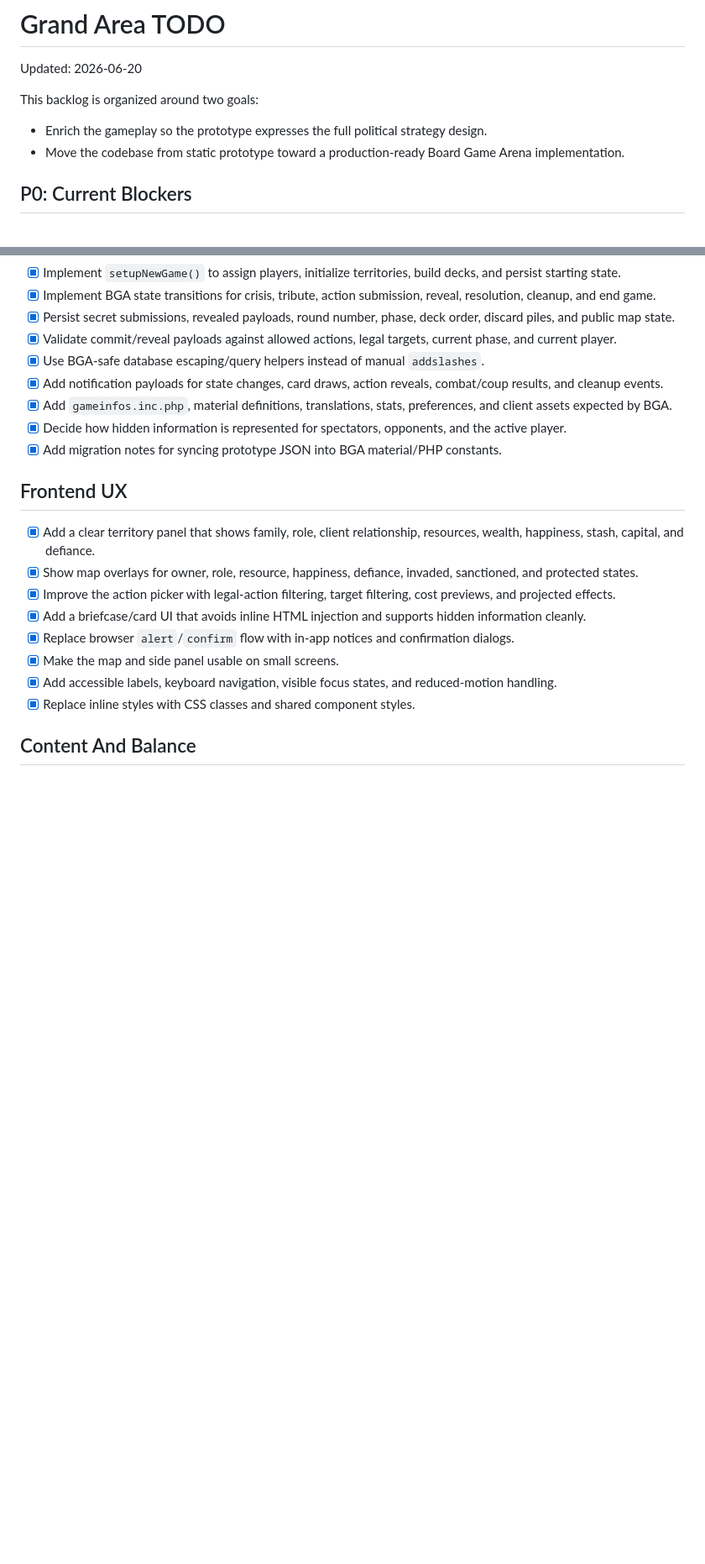
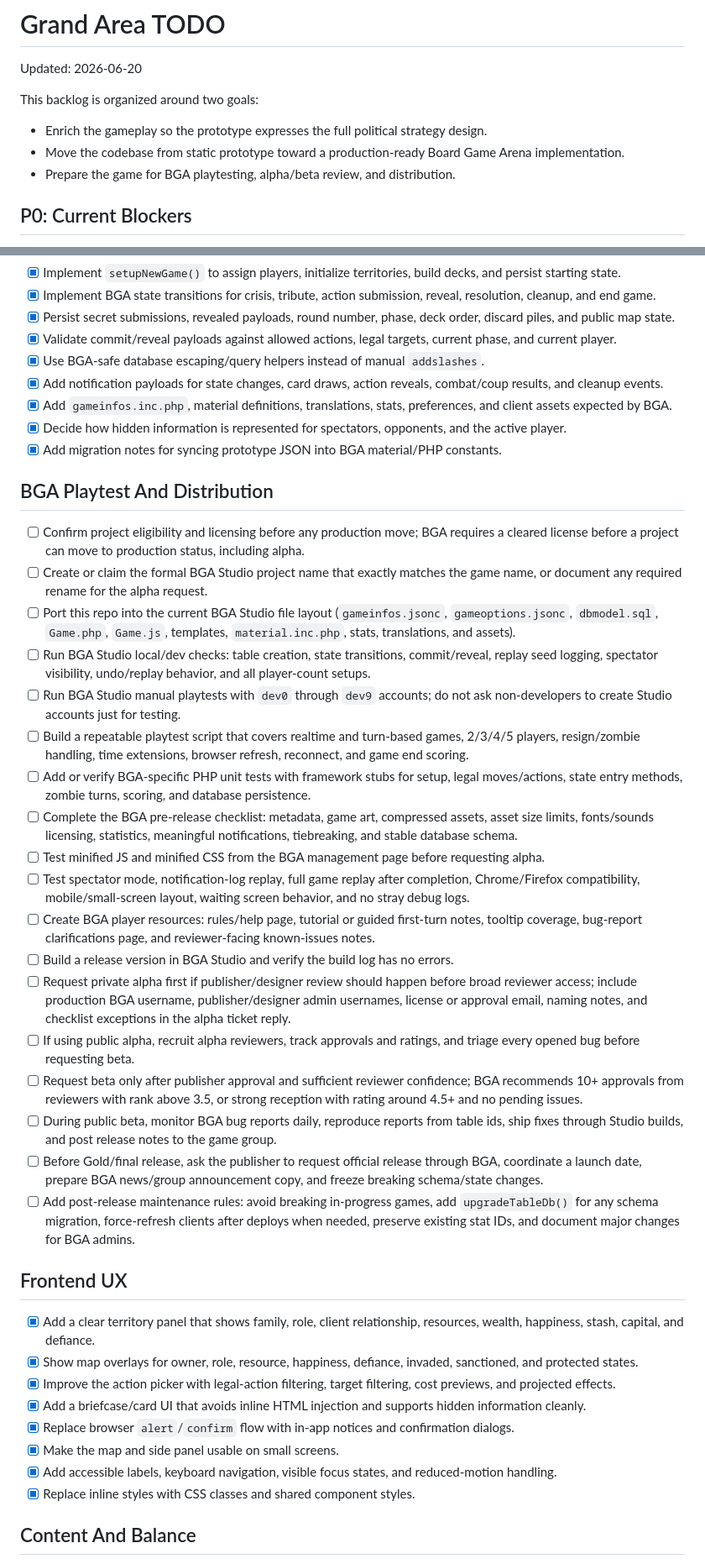
Before and after one commit to salsicha/GrandAreaGame, a Markdown page: TODO.md, 2 parts joined by grey strips. Shown at 84% size. GitHub-like rendering; blank space fills up the shorter version.

Commit message:
Add BGA playtest distribution checklist

```diff
--- a/TODO.md
+++ b/TODO.md
@@ -6,6 +6,7 @@ This backlog is organized around two goals:
 
 - Enrich the gameplay so the prototype expresses the full political strategy design.
 - Move the codebase from static prototype toward a production-ready Board Game Arena implementation.
+- Prepare the game for BGA playtesting, alpha/beta review, and distribution.
 
 ## P0: Current Blockers
 
@@ -63,6 +64,27 @@ This backlog is organized around two goals:
 - [x] Decide how hidden information is represented for spectators, opponents, and the active player.
 - [x] Add migration notes for syncing prototype JSON into BGA material/PHP constants.
 
+## BGA Playtest And Distribution
+
+- [ ] Confirm project eligibility and licensing before any production move; BGA requires a cleared license before a project can move to production status, including alpha.
+- [ ] Create or claim the formal BGA Studio project name that exactly matches the game name, or document any required rename for the alpha request.
+- [ ] Port this repo into the current BGA Studio file layout (`gameinfos.jsonc`, `gameoptions.jsonc`, `dbmodel.sql`, `Game.php`, `Game.js`, templates, `material.inc.php`, stats, translations, and assets).
+- [ ] Run BGA Studio local/dev checks: table creation, state transitions, commit/reveal, replay seed logging, spectator visibility, undo/replay behavior, and all player-count setups.
+- [ ] Run BGA Studio manual playtests with `dev0` through `dev9` accounts; do not ask non-developers to create Studio accounts just for testing.
+- [ ] Build a repeatable playtest script that covers realtime and turn-based games, 2/3/4/5 players, resign/zombie handling, time extensions, browser refresh, reconnect, and game end scoring.
+- [ ] Add or verify BGA-specific PHP unit tests with framework stubs for setup, legal moves/actions, state entry methods, zombie turns, scoring, and database persistence.
+- [ ] Complete the BGA pre-release checklist: metadata, game art, compressed assets, asset size limits, fonts/sounds licensing, statistics, meaningful notifications, tiebreaking, and stable database schema.
+- [ ] Test minified JS and minified CSS from the BGA management page before requesting alpha.
+- [ ] Test spectator mode, notification-log replay, full game replay after completion, Chrome/Firefox compatibility, mobile/small-screen layout, waiting screen behavior, and no stray debug logs.
+- [ ] Create BGA player resources: rules/help page, tutorial or guided first-turn notes, tooltip coverage, bug-report clarifications page, and reviewer-facing known-issues notes.
+- [ ] Build a release version in BGA Studio and verify the build log has no errors.
+- [ ] Request private alpha first if publisher/designer review should happen before broad reviewer access; include production BGA username, publisher/designer admin usernames, license or approval email, naming notes, and checklist exceptions in the alpha ticket reply.
+- [ ] If using public alpha, recruit alpha reviewers, track approvals and ratings, and triage every opened bug before requesting beta.
+- [ ] Request beta only after publisher approval and sufficient reviewer confidence; BGA recommends 10+ approvals from reviewers with rank above 3.5, or strong reception with rating around 4.5+ and no pending issues.
+- [ ] During public beta, monitor BGA bug reports daily, reproduce reports from table ids, ship fixes through Studio builds, and post release notes to the game group.
+- [ ] Before Gold/final release, ask the publisher to request official release through BGA, coordinate a launch date, prepare BGA news/group announcement copy, and freeze breaking schema/state changes.
+- [ ] Add post-release maintenance rules: avoid breaking in-progress games, add `upgradeTableDb()` for any schema migration, force-refresh clients after deploys when needed, preserve existing stat IDs, and document major changes for BGA admins.
+
 ## Frontend UX
 
 - [x] Add a clear territory panel that shows family, role, client relationship, resources, wealth, happiness, stash, capital, and defiance.
```
